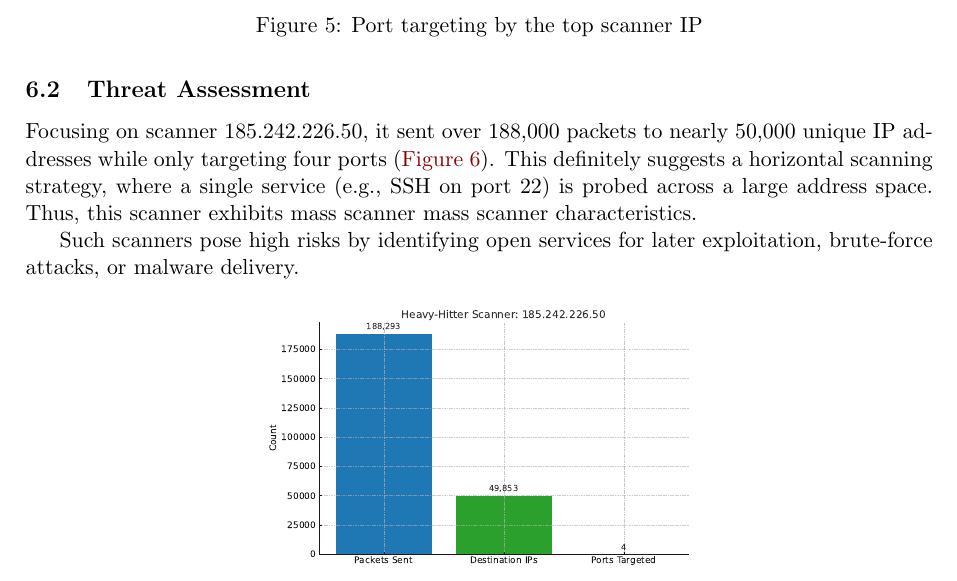
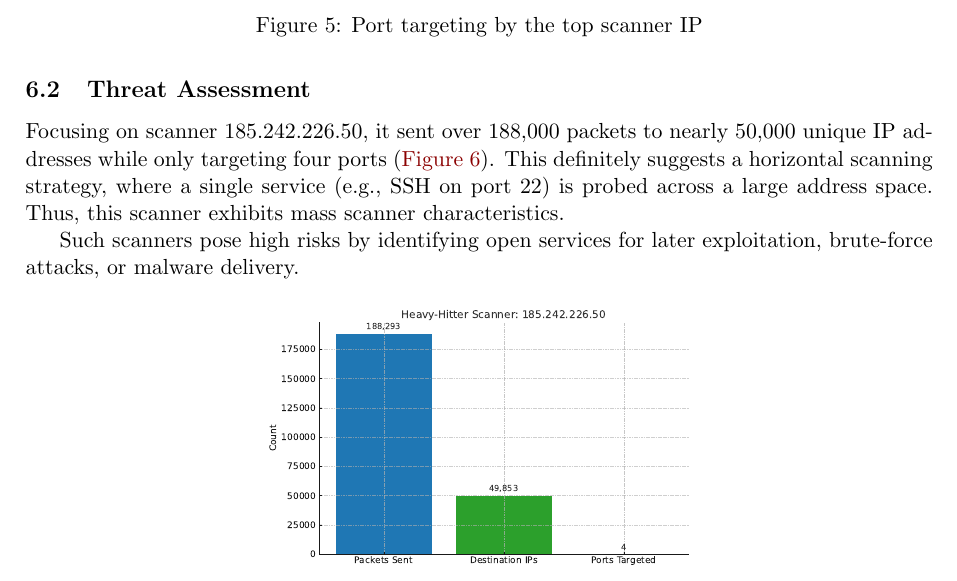
Before and after one commit to zn-a/NetSec, a LaTeX document (A6/report/report.tex): part of page 5 of 5, cut so that both start at the same text. Compiled offline with pdfLaTeX.

Commit message:
Fix typo in report and update dependencies in README
- Corrected redundant phrase "mass scanner mass scanner" in `report.tex`.
- Updated `README.md` to include missing `pathlib` dependency in installation instructions.
- Updated report metadata and log files to reflect the latest compilation.

```diff
--- a/A6/report/report.tex
+++ b/A6/report/report.tex
@@ -188,7 +188,7 @@ The overall scanning activity appears steady and persistent rather than bursty,
 \end{figure}
 
 \subsection{Threat Assessment}
-Focusing on scanner 185.242.226.50, it sent over 188,000 packets to nearly 50,000 unique IP addresses while only targeting four ports (\autoref{fig:descriptive_visual_2}). This definitely suggests a horizontal scanning strategy, where a single service (e.g., SSH on port 22) is probed across a large address space. Thus, this scanner exhibits mass scanner mass scanner characteristics.
+Focusing on scanner 185.242.226.50, it sent over 188,000 packets to nearly 50,000 unique IP addresses while only targeting four ports (\autoref{fig:descriptive_visual_2}). This definitely suggests a horizontal scanning strategy, where a single service (e.g., SSH on port 22) is probed across a large address space. Thus, this scanner exhibits mass scanner characteristics.
 
 Such scanners pose high risks by identifying open services for later exploitation, brute-force attacks, or malware delivery.
 
```
Also changed, not shown: A6/README.md, A6/report/report.pdf, 3 other files.
